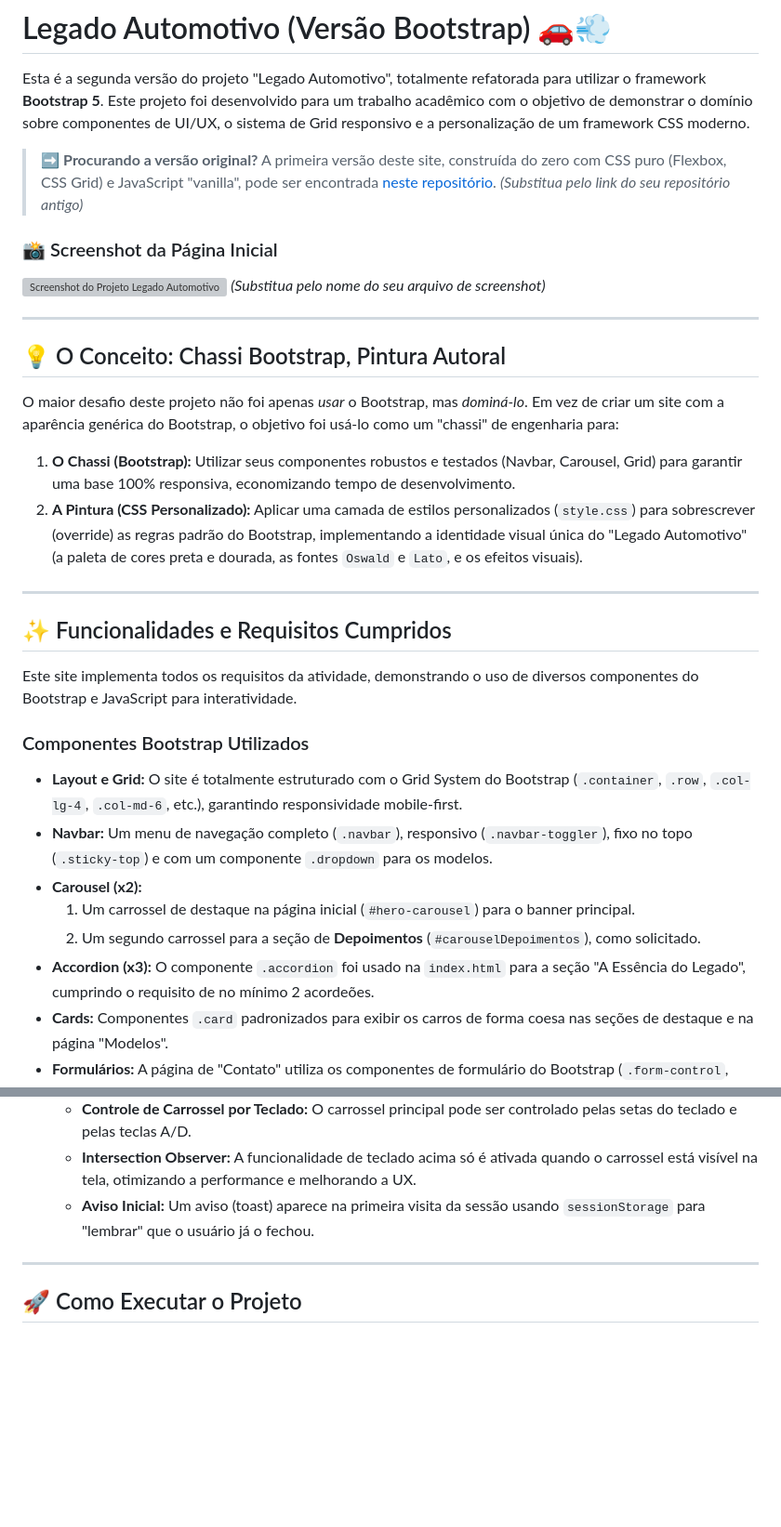
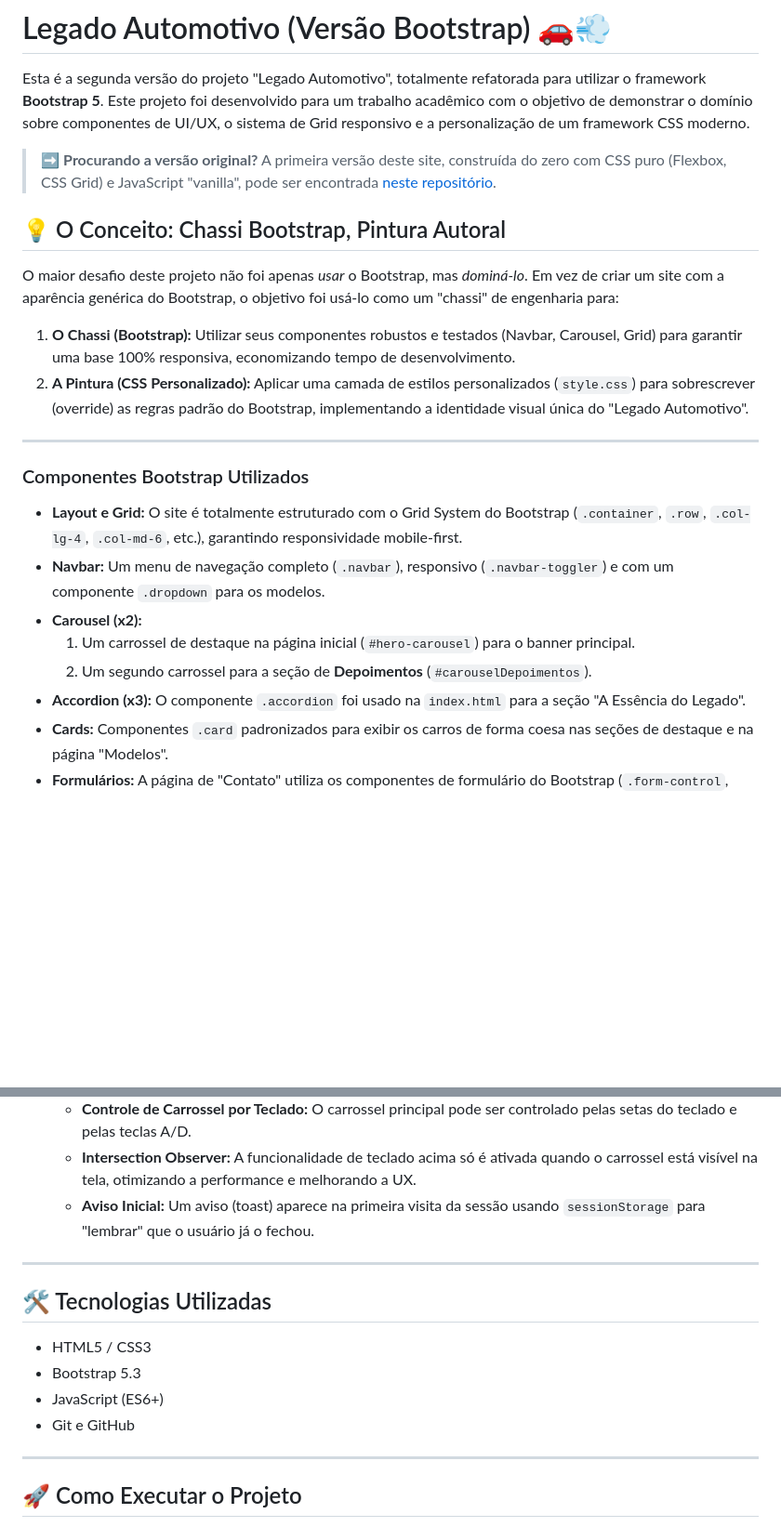
Before and after one commit to GabrielSSegatto/Projeto-legado-automotivo-Bootstrap, a Markdown page: README.md, 2 parts joined by grey strips. Shown at 93% size. Rendered like a GitHub page; blank space fills up the shorter version; grey boxes are pictures that could not be loaded.

Commit message:
Revise README for project updates and technologies
Updated README to reflect project changes and added technology stack.

```diff
--- a/README.md
+++ b/README.md
@@ -2,36 +2,25 @@
 
 Esta é a segunda versão do projeto "Legado Automotivo", totalmente refatorada para utilizar o framework **Bootstrap 5**. Este projeto foi desenvolvido para um trabalho acadêmico com o objetivo de demonstrar o domínio sobre componentes de UI/UX, o sistema de Grid responsivo e a personalização de um framework CSS moderno.
 
-> ➡️ **Procurando a versão original?** A primeira versão deste site, construída do zero com CSS puro (Flexbox, CSS Grid) e JavaScript "vanilla", pode ser encontrada [neste repositório](https://github.com/GabrielSSegatto/legado-automotivo-css-puro). *(Substitua pelo link do seu repositório antigo)*
-
-### 📸 Screenshot da Página Inicial
-
-![Screenshot do Projeto Legado Automotivo com Bootstrap](img/screenshot-bootstrap.png)
-*(Substitua pelo nome do seu arquivo de screenshot)*
-
----
+> ➡️ **Procurando a versão original?** A primeira versão deste site, construída do zero com CSS puro (Flexbox, CSS Grid) e JavaScript "vanilla", pode ser encontrada [neste repositório](https://github.com/GabrielSSegatto/Projeto-legado-automotivo).
 
 ## 💡 O Conceito: Chassi Bootstrap, Pintura Autoral
 
 O maior desafio deste projeto não foi apenas *usar* o Bootstrap, mas *dominá-lo*. Em vez de criar um site com a aparência genérica do Bootstrap, o objetivo foi usá-lo como um "chassi" de engenharia para:
 
 1.  **O Chassi (Bootstrap):** Utilizar seus componentes robustos e testados (Navbar, Carousel, Grid) para garantir uma base 100% responsiva, economizando tempo de desenvolvimento.
-2.  **A Pintura (CSS Personalizado):** Aplicar uma camada de estilos personalizados (`style.css`) para sobrescrever (override) as regras padrão do Bootstrap, implementando a identidade visual única do "Legado Automotivo" (a paleta de cores preta e dourada, as fontes `Oswald` e `Lato`, e os efeitos visuais).
+2.  **A Pintura (CSS Personalizado):** Aplicar uma camada de estilos personalizados (`style.css`) para sobrescrever (override) as regras padrão do Bootstrap, implementando a identidade visual única do "Legado Automotivo".
 
 ---
-
-## ✨ Funcionalidades e Requisitos Cumpridos
-
-Este site implementa todos os requisitos da atividade, demonstrando o uso de diversos componentes do Bootstrap e JavaScript para interatividade.
 
 ### Componentes Bootstrap Utilizados
 
 * **Layout e Grid:** O site é totalmente estruturado com o Grid System do Bootstrap (`.container`, `.row`, `.col-lg-4`, `.col-md-6`, etc.), garantindo responsividade mobile-first.
-* **Navbar:** Um menu de navegação completo (`.navbar`), responsivo (`.navbar-toggler`), fixo no topo (`.sticky-top`) e com um componente `.dropdown` para os modelos.
+* **Navbar:** Um menu de navegação completo (`.navbar`), responsivo (`.navbar-toggler`) e com um componente `.dropdown` para os modelos.
 * **Carousel (x2):**
     1.  Um carrossel de destaque na página inicial (`#hero-carousel`) para o banner principal.
-    2.  Um segundo carrossel para a seção de **Depoimentos** (`#carouselDepoimentos`), como solicitado.
-* **Accordion (x3):** O componente `.accordion` foi usado na `index.html` para a seção "A Essência do Legado", cumprindo o requisito de no mínimo 2 acordeões.
+    2.  Um segundo carrossel para a seção de **Depoimentos** (`#carouselDepoimentos`).
+* **Accordion (x3):** O componente `.accordion` foi usado na `index.html` para a seção "A Essência do Legado".
 * **Cards:** Componentes `.card` padronizados para exibir os carros de forma coesa nas seções de destaque e na página "Modelos".
 * **Formulários:** A página de "Contato" utiliza os componentes de formulário do Bootstrap (`.form-control`, `.form-select`, `.form-check`) para um layout limpo e alinhado.
 
@@ -44,6 +33,14 @@ Este site implementa todos os requisitos da atividade, demonstrando o uso de div
     * **Controle de Carrossel por Teclado:** O carrossel principal pode ser controlado pelas setas do teclado e pelas teclas A/D.
     * **Intersection Observer:** A funcionalidade de teclado acima só é ativada quando o carrossel está visível na tela, otimizando a performance e melhorando a UX.
     * **Aviso Inicial:** Um aviso (toast) aparece na primeira visita da sessão usando `sessionStorage` para "lembrar" que o usuário já o fechou.
+
+---
+
+## 🛠️ Tecnologias Utilizadas
+- HTML5 / CSS3
+- Bootstrap 5.3
+- JavaScript (ES6+)
+- Git e GitHub
 
 ---
 
```
